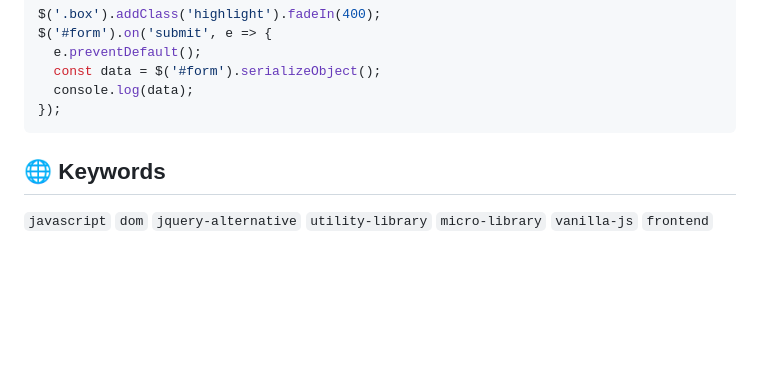
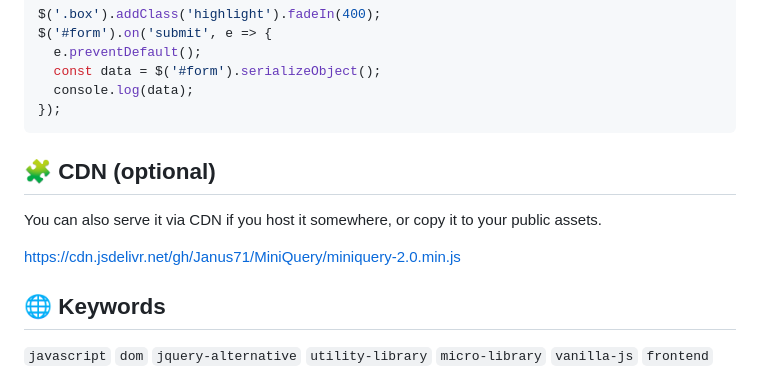
Before and after one commit to Janus71/MiniQuery, a Markdown page: README.md, the part around the change. Drawn GitHub-style; blank space fills up the shorter version.

````diff
--- a/README.md
+++ b/README.md
@@ -33,6 +33,11 @@ $('#form').on('submit', e => {
   console.log(data);
 });
 ```
+## 🧩 CDN (optional)
+
+You can also serve it via CDN if you host it somewhere, or copy it to your public assets.
+
+https://cdn.jsdelivr.net/gh/Janus71/MiniQuery/miniquery-2.0.min.js
 
 ## 🌐 Keywords
 
````
